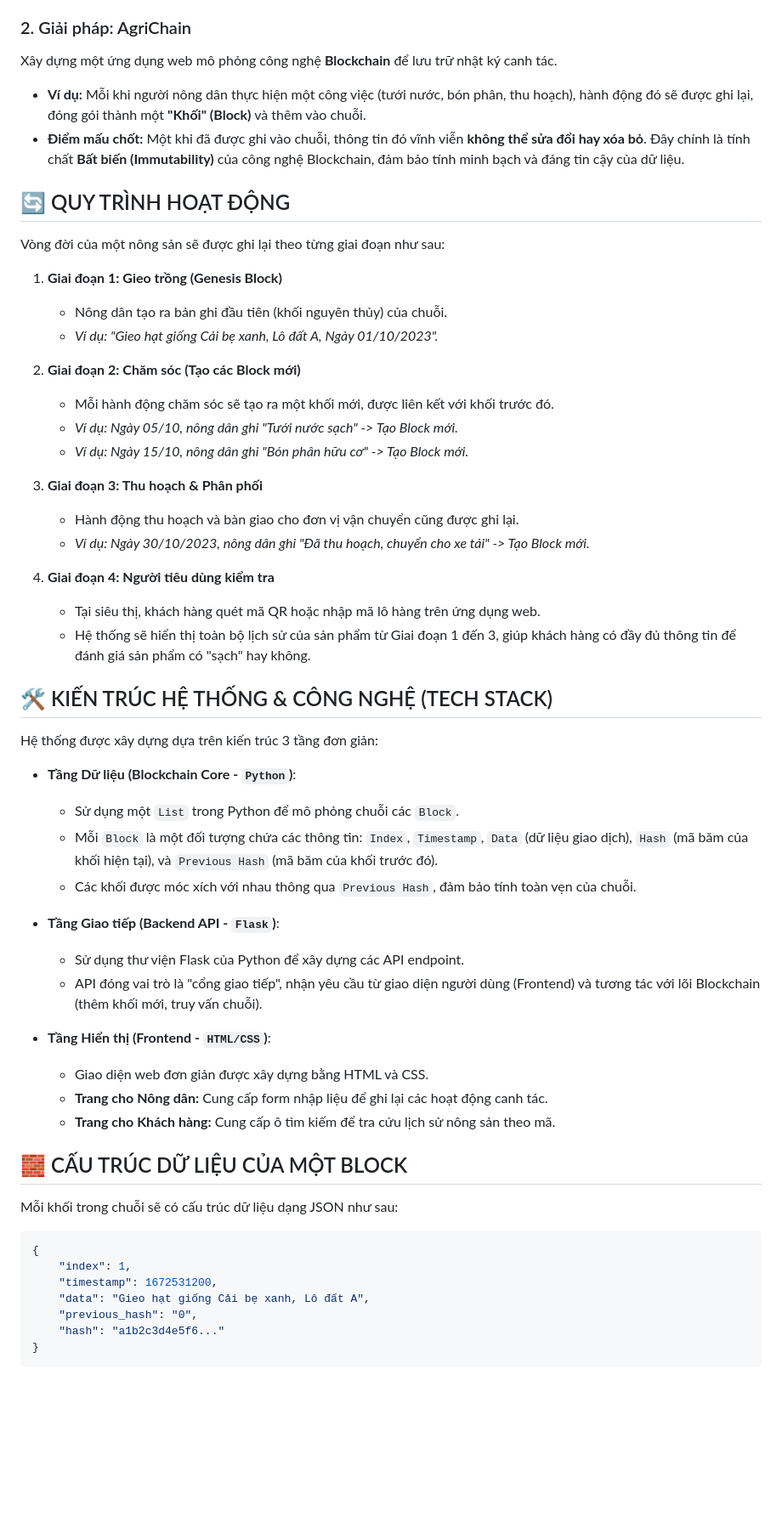
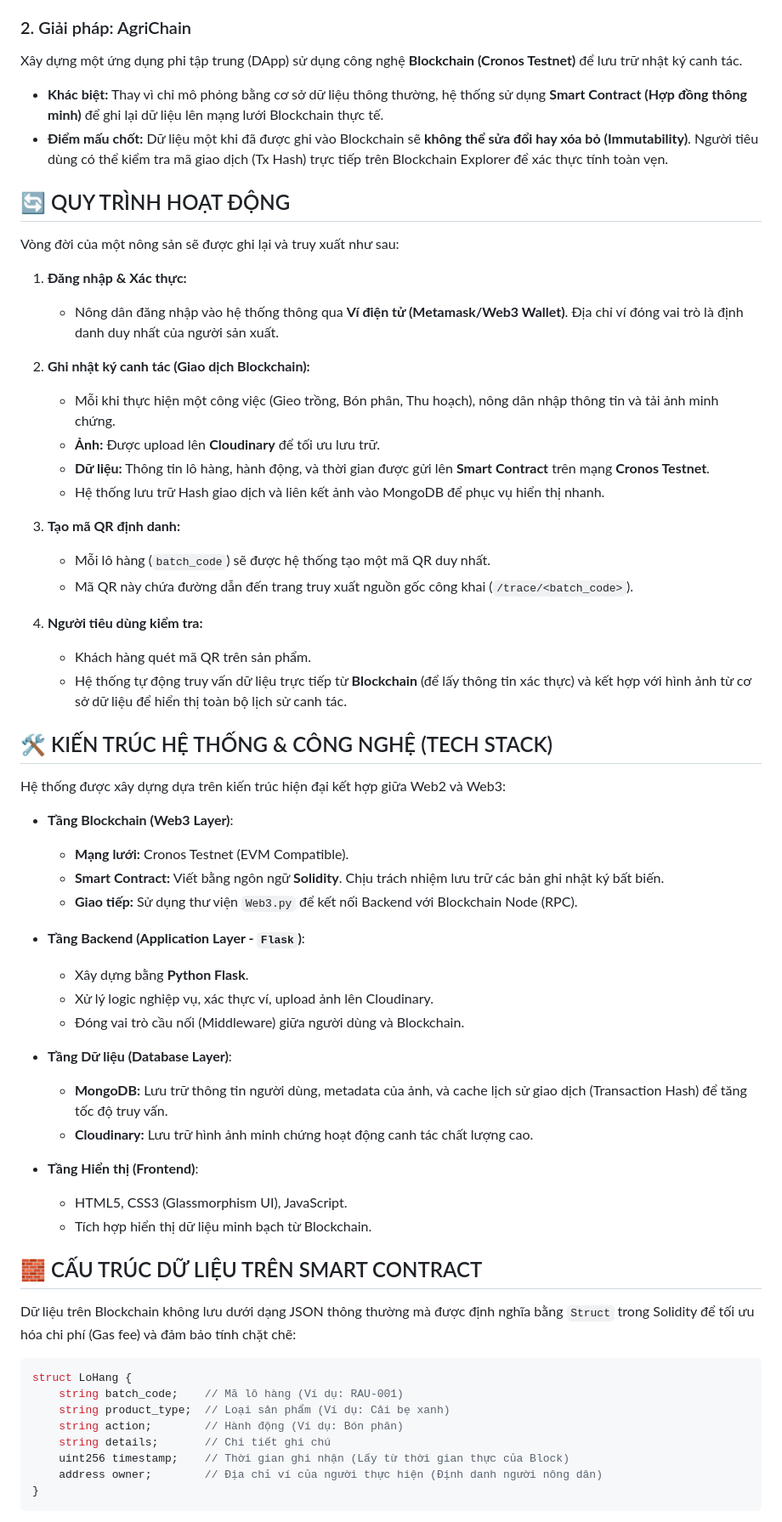
Before and after one commit to NCH2024/AgriChain, a Markdown page: README.md, the part around one of its changes. Shown at 85% size. GitHub-like rendering; blank space fills up the shorter version.

Commit message:
Update info

````diff
--- a/README.md
+++ b/README.md
@@ -19,61 +19,66 @@ Người tiêu dùng hiện nay rất lo sợ về vấn đề thực phẩm b
 
 ### 2. Giải pháp: AgriChain
 
-Xây dựng một ứng dụng web mô phỏng công nghệ **Blockchain** để lưu trữ nhật ký canh tác.
+Xây dựng một ứng dụng phi tập trung (DApp) sử dụng công nghệ **Blockchain (Cronos Testnet)** để lưu trữ nhật ký canh tác.
 
-*   **Ví dụ:** Mỗi khi người nông dân thực hiện một công việc (tưới nước, bón phân, thu hoạch), hành động đó sẽ được ghi lại, đóng gói thành một **"Khối" (Block)** và thêm vào chuỗi.
-*   **Điểm mấu chốt:** Một khi đã được ghi vào chuỗi, thông tin đó vĩnh viễn **không thể sửa đổi hay xóa bỏ**. Đây chính là tính chất **Bất biến (Immutability)** của công nghệ Blockchain, đảm bảo tính minh bạch và đáng tin cậy của dữ liệu.
+*   **Khác biệt:** Thay vì chỉ mô phỏng bằng cơ sở dữ liệu thông thường, hệ thống sử dụng **Smart Contract (Hợp đồng thông minh)** để ghi lại dữ liệu lên mạng lưới Blockchain thực tế.
+*   **Điểm mấu chốt:** Dữ liệu một khi đã được ghi vào Blockchain sẽ **không thể sửa đổi hay xóa bỏ (Immutability)**. Người tiêu dùng có thể kiểm tra mã giao dịch (Tx Hash) trực tiếp trên Blockchain Explorer để xác thực tính toàn vẹn.
 
 ## 🔄 QUY TRÌNH HOẠT ĐỘNG
 
-Vòng đời của một nông sản sẽ được ghi lại theo từng giai đoạn như sau:
+Vòng đời của một nông sản sẽ được ghi lại và truy xuất như sau:
 
-1.  **Giai đoạn 1: Gieo trồng (Genesis Block)**
-    *   Nông dân tạo ra bản ghi đầu tiên (khối nguyên thủy) của chuỗi.
-    *   *Ví dụ: "Gieo hạt giống Cải bẹ xanh, Lô đất A, Ngày 01/10/2023".*
+1.  **Đăng nhập & Xác thực:**
+    *   Nông dân đăng nhập vào hệ thống thông qua **Ví điện tử (Metamask/Web3 Wallet)**. Địa chỉ ví đóng vai trò là định danh duy nhất của người sản xuất.
 
-2.  **Giai đoạn 2: Chăm sóc (Tạo các Block mới)**
-    *   Mỗi hành động chăm sóc sẽ tạo ra một khối mới, được liên kết với khối trước đó.
-    *   *Ví dụ: Ngày 05/10, nông dân ghi "Tưới nước sạch" -> Tạo Block mới.*
-    *   *Ví dụ: Ngày 15/10, nông dân ghi "Bón phân hữu cơ" -> Tạo Block mới.*
+2.  **Ghi nhật ký canh tác (Giao dịch Blockchain):**
+    *   Mỗi khi thực hiện một công việc (Gieo trồng, Bón phân, Thu hoạch), nông dân nhập thông tin và tải ảnh minh chứng.
+    *   **Ảnh:** Được upload lên **Cloudinary** để tối ưu lưu trữ.
+    *   **Dữ liệu:** Thông tin lô hàng, hành động, và thời gian được gửi lên **Smart Contract** trên mạng **Cronos Testnet**.
+    *   Hệ thống lưu trữ Hash giao dịch và liên kết ảnh vào MongoDB để phục vụ hiển thị nhanh.
 
-3.  **Giai đoạn 3: Thu hoạch & Phân phối**
-    *   Hành động thu hoạch và bàn giao cho đơn vị vận chuyển cũng được ghi lại.
-    *   *Ví dụ: Ngày 30/10/2023, nông dân ghi "Đã thu hoạch, chuyển cho xe tải" -> Tạo Block mới.*
+3.  **Tạo mã QR định danh:**
+    *   Mỗi lô hàng (`batch_code`) sẽ được hệ thống tạo một mã QR duy nhất.
+    *   Mã QR này chứa đường dẫn đến trang truy xuất nguồn gốc công khai (`/trace/<batch_code>`).
 
-4.  **Giai đoạn 4: Người tiêu dùng kiểm tra**
-    *   Tại siêu thị, khách hàng quét mã QR hoặc nhập mã lô hàng trên ứng dụng web.
-    *   Hệ thống sẽ hiển thị toàn bộ lịch sử của sản phẩm từ Giai đoạn 1 đến 3, giúp khách hàng có đầy đủ thông tin để đánh giá sản phẩm có "sạch" hay không.
+4.  **Người tiêu dùng kiểm tra:**
+    *   Khách hàng quét mã QR trên sản phẩm.
+    *   Hệ thống tự động truy vấn dữ liệu trực tiếp từ **Blockchain** (để lấy thông tin xác thực) và kết hợp với hình ảnh từ cơ sở dữ liệu để hiển thị toàn bộ lịch sử canh tác.
 
 ## 🛠️ KIẾN TRÚC HỆ THỐNG & CÔNG NGHỆ (TECH STACK)
 
-Hệ thống được xây dựng dựa trên kiến trúc 3 tầng đơn giản:
+Hệ thống được xây dựng dựa trên kiến trúc hiện đại kết hợp giữa Web2 và Web3:
 
-*   **Tầng Dữ liệu (Blockchain Core - `Python`)**:
-    *   Sử dụng một `List` trong Python để mô phỏng chuỗi các `Block`.
-    *   Mỗi `Block` là một đối tượng chứa các thông tin: `Index`, `Timestamp`, `Data` (dữ liệu giao dịch), `Hash` (mã băm của khối hiện tại), và `Previous Hash` (mã băm của khối trước đó).
-    *   Các khối được móc xích với nhau thông qua `Previous Hash`, đảm bảo tính toàn vẹn của chuỗi.
+*   **Tầng Blockchain (Web3 Layer)**:
+    *   **Mạng lưới:** Cronos Testnet (EVM Compatible).
+    *   **Smart Contract:** Viết bằng ngôn ngữ **Solidity**. Chịu trách nhiệm lưu trữ các bản ghi nhật ký bất biến.
+    *   **Giao tiếp:** Sử dụng thư viện `Web3.py` để kết nối Backend với Blockchain Node (RPC).
 
-*   **Tầng Giao tiếp (Backend API - `Flask`)**:
-    *   Sử dụng thư viện Flask của Python để xây dựng các API endpoint.
-    *   API đóng vai trò là "cổng giao tiếp", nhận yêu cầu từ giao diện người dùng (Frontend) và tương tác với lõi Blockchain (thêm khối mới, truy vấn chuỗi).
+*   **Tầng Backend (Application Layer - `Flask`)**:
+    *   Xây dựng bằng **Python Flask**.
+    *   Xử lý logic nghiệp vụ, xác thực ví, upload ảnh lên Cloudinary.
+    *   Đóng vai trò cầu nối (Middleware) giữa người dùng và Blockchain.
 
-*   **Tầng Hiển thị (Frontend - `HTML/CSS`)**:
-    *   Giao diện web đơn giản được xây dựng bằng HTML và CSS.
-    *   **Trang cho Nông dân:** Cung cấp form nhập liệu để ghi lại các hoạt động canh tác.
-    *   **Trang cho Khách hàng:** Cung cấp ô tìm kiếm để tra cứu lịch sử nông sản theo mã.
+*   **Tầng Dữ liệu (Database Layer)**:
+    *   **MongoDB:** Lưu trữ thông tin người dùng, metadata của ảnh, và cache lịch sử giao dịch (Transaction Hash) để tăng tốc độ truy vấn.
+    *   **Cloudinary:** Lưu trữ hình ảnh minh chứng hoạt động canh tác chất lượng cao.
 
-## 🧱 CẤU TRÚC DỮ LIỆU CỦA MỘT BLOCK
+*   **Tầng Hiển thị (Frontend)**:
+    *   HTML5, CSS3 (Glassmorphism UI), JavaScript.
+    *   Tích hợp hiển thị dữ liệu minh bạch từ Blockchain.
 
-Mỗi khối trong chuỗi sẽ có cấu trúc dữ liệu dạng JSON như sau:
+## 🧱 CẤU TRÚC DỮ LIỆU TRÊN SMART CONTRACT
 
-```json
-{
-    "index": 1,
-    "timestamp": 1672531200,
-    "data": "Gieo hạt giống Cải bẹ xanh, Lô đất A",
-    "previous_hash": "0",
-    "hash": "a1b2c3d4e5f6..."
+Dữ liệu trên Blockchain không lưu dưới dạng JSON thông thường mà được định nghĩa bằng `Struct` trong Solidity để tối ưu hóa chi phí (Gas fee) và đảm bảo tính chặt chẽ:
+
+```solidity
+struct LoHang {
+    string batch_code;    // Mã lô hàng (Ví dụ: RAU-001)
+    string product_type;  // Loại sản phẩm (Ví dụ: Cải bẹ xanh)
+    string action;        // Hành động (Ví dụ: Bón phân)
+    string details;       // Chi tiết ghi chú
+    uint256 timestamp;    // Thời gian ghi nhận (Lấy từ thời gian thực của Block)
+    address owner;        // Địa chỉ ví của người thực hiện (Định danh người nông dân)
 }
 ```
 
````
Also changed, not shown: other parts of README.md (+10 -2 lines).
